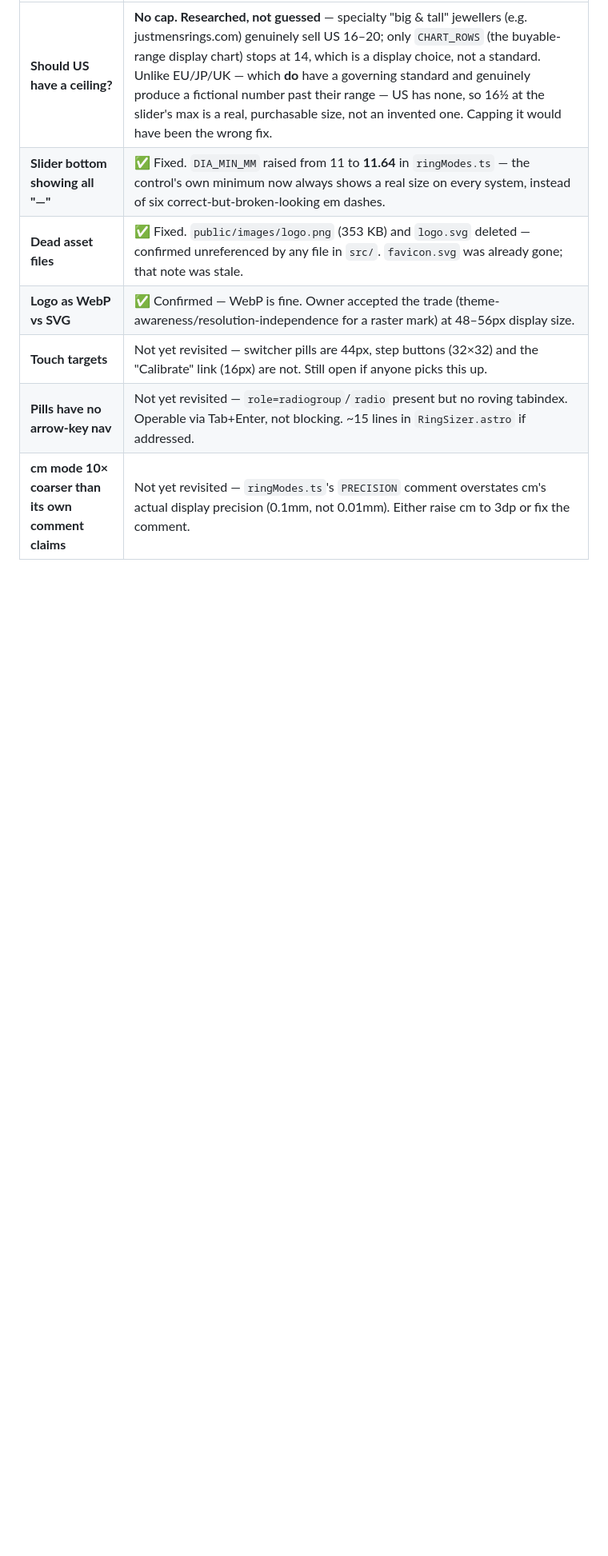
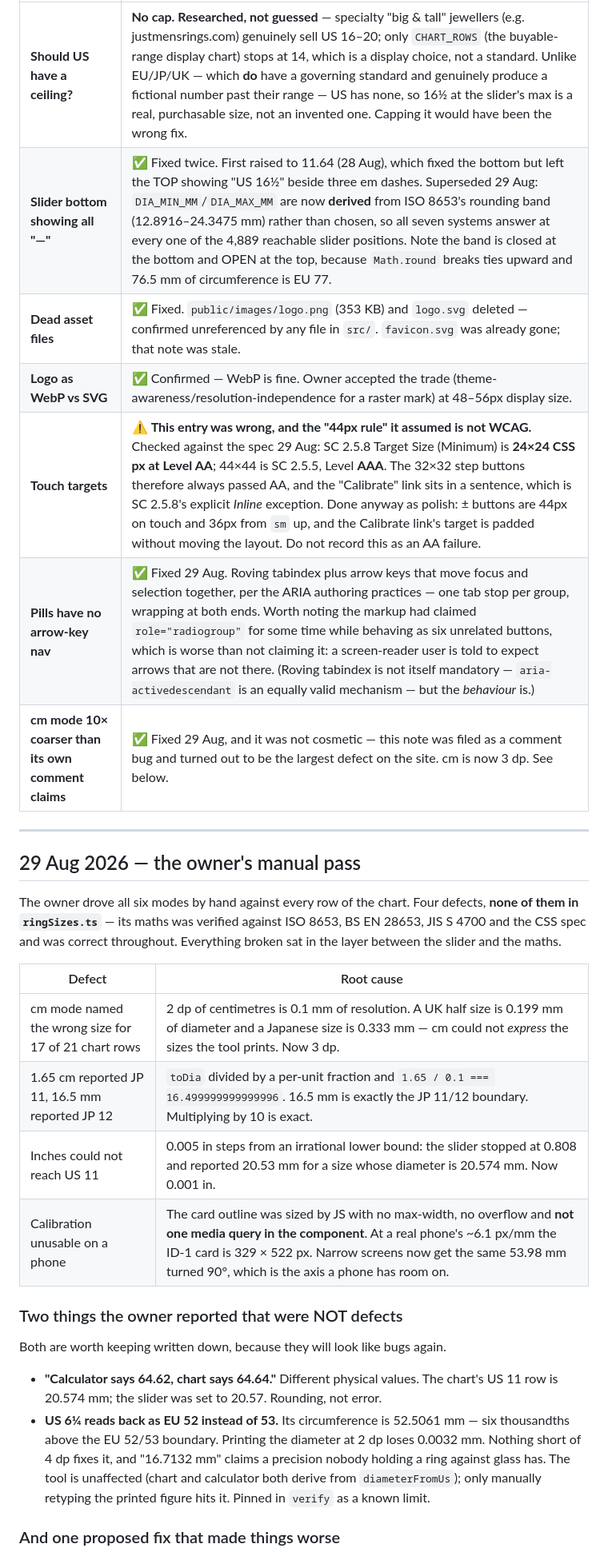
Before and after one commit to bilalhasananideos/ringsizetool.com, a Markdown page: STATUS.md, the part around one of its changes. Shown at 80% size. Drawn GitHub-style; blank space fills up the shorter version.

```diff
--- a/STATUS.md
+++ b/STATUS.md
@@ -183,9 +194,40 @@ Five of seven answered by the owner directly; one required research first.
 | Question | Resolution |
 |---|---|
 | **Should US have a ceiling?** | **No cap. Researched, not guessed** — specialty "big & tall" jewellers (e.g. justmensrings.com) genuinely sell US 16–20; only `CHART_ROWS` (the buyable-range display chart) stops at 14, which is a display choice, not a standard. Unlike EU/JP/UK — which **do** have a governing standard and genuinely produce a fictional number past their range — US has none, so 16½ at the slider's max is a real, purchasable size, not an invented one. Capping it would have been the wrong fix. |
-| **Slider bottom showing all "—"** | ✅ Fixed. `DIA_MIN_MM` raised from 11 to **11.64** in `ringModes.ts` — the control's own minimum now always shows a real size on every system, instead of six correct-but-broken-looking em dashes. |
+| **Slider bottom showing all "—"** | ✅ Fixed twice. First raised to 11.64 (28 Aug), which fixed the bottom but left the TOP showing "US 16½" beside three em dashes. Superseded 29 Aug: `DIA_MIN_MM`/`DIA_MAX_MM` are now **derived** from ISO 8653's rounding band (12.8916–24.3475 mm) rather than chosen, so all seven systems answer at every one of the 4,889 reachable slider positions. Note the band is closed at the bottom and OPEN at the top, because `Math.round` breaks ties upward and 76.5 mm of circumference is EU 77. |
 | **Dead asset files** | ✅ Fixed. `public/images/logo.png` (353 KB) and `logo.svg` deleted — confirmed unreferenced by any file in `src/`. `favicon.svg` was already gone; that note was stale. |
 | **Logo as WebP vs SVG** | ✅ Confirmed — WebP is fine. Owner accepted the trade (theme-awareness/resolution-independence for a raster mark) at 48–56px display size. |
-| **Touch targets** | Not yet revisited — switcher pills are 44px, step buttons (32×32) and the "Calibrate" link (16px) are not. Still open if anyone picks this up. |
-| **Pills have no arrow-key nav** | Not yet revisited — `role=radiogroup`/`radio` present but no roving tabindex. Operable via Tab+Enter, not blocking. ~15 lines in `RingSizer.astro` if addressed. |
-| **cm mode 10× coarser than its own comment claims** | Not yet revisited — `ringModes.ts`'s `PRECISION` comment overstates cm's actual display precision (0.1mm, not 0.01mm). Either raise cm to 3dp or fix the comment. |
+| **Touch targets** | ⚠️ **This entry was wrong, and the "44px rule" it assumed is not WCAG.** Checked against the spec 29 Aug: SC 2.5.8 Target Size (Minimum) is **24×24 CSS px at Level AA**; 44×44 is SC 2.5.5, Level **AAA**. The 32×32 step buttons therefore always passed AA, and the "Calibrate" link sits in a sentence, which is SC 2.5.8's explicit *Inline* exception. Done anyway as polish: ± buttons are 44px on touch and 36px from `sm` up, and the Calibrate link's target is padded without moving the layout. Do not record this as an AA failure. |
+| **Pills have no arrow-key nav** | ✅ Fixed 29 Aug. Roving tabindex plus arrow keys that move focus and selection together, per the ARIA authoring practices — one tab stop per group, wrapping at both ends. Worth noting the markup had claimed `role="radiogroup"` for some time while behaving as six unrelated buttons, which is worse than not claiming it: a screen-reader user is told to expect arrows that are not there. (Roving tabindex is not itself mandatory — `aria-activedescendant` is an equally valid mechanism — but the *behaviour* is.) |
+| **cm mode 10× coarser than its own comment claims** | ✅ Fixed 29 Aug, and it was not cosmetic — this note was filed as a comment bug and turned out to be the largest defect on the site. cm is now 3 dp. See below. |
+
+---
+
+## 29 Aug 2026 — the owner's manual pass
+
+The owner drove all six modes by hand against every row of the chart. Four defects, **none of
+them in `ringSizes.ts`** — its maths was verified against ISO 8653, BS EN 28653, JIS S 4700 and
+the CSS spec and was correct throughout. Everything broken sat in the layer between the slider
+and the maths.
+
+| Defect | Root cause |
+|---|---|
+| cm mode named the wrong size for 17 of 21 chart rows | 2 dp of centimetres is 0.1 mm of resolution. A UK half size is 0.199 mm of diameter and a Japanese size is 0.333 mm — cm could not *express* the sizes the tool prints. Now 3 dp. |
+| 1.65 cm reported JP 11, 16.5 mm reported JP 12 | `toDia` divided by a per-unit fraction and `1.65 / 0.1 === 16.499999999999996`. 16.5 mm is exactly the JP 11/12 boundary. Multiplying by 10 is exact. |
+| Inches could not reach US 11 | 0.005 in steps from an irrational lower bound: the slider stopped at 0.808 and reported 20.53 mm for a size whose diameter is 20.574 mm. Now 0.001 in. |
+| Calibration unusable on a phone | The card outline was sized by JS with no max-width, no overflow and **not one media query in the component**. At a real phone's ~6.1 px/mm the ID-1 card is 329 × 522 px. Narrow screens now get the same 53.98 mm turned 90°, which is the axis a phone has room on. |
+
+### Two things the owner reported that were NOT defects
+
+Both are worth keeping written down, because they will look like bugs again.
+
+- **"Calculator says 64.62, chart says 64.64."** Different physical values. The chart's US 11 row
+  is 20.574 mm; the slider was set to 20.57. Rounding, not error.
+- **US 6¼ reads back as EU 52 instead of 53.** Its circumference is 52.5061 mm — six thousandths
+  above the EU 52/53 boundary. Printing the diameter at 2 dp loses 0.0032 mm. Nothing short of
+  4 dp fixes it, and "16.7132 mm" claims a precision nobody holding a ring against glass has.
+  The tool is unaffected (chart and calculator both derive from `diameterFromUs`); only manually
+  retyping the printed figure hits it. Pinned in `verify` as a known limit.
+
+### And one proposed fix that made things worse
+
```
Also changed, not shown: other parts of STATUS.md (+45 -10 lines).
